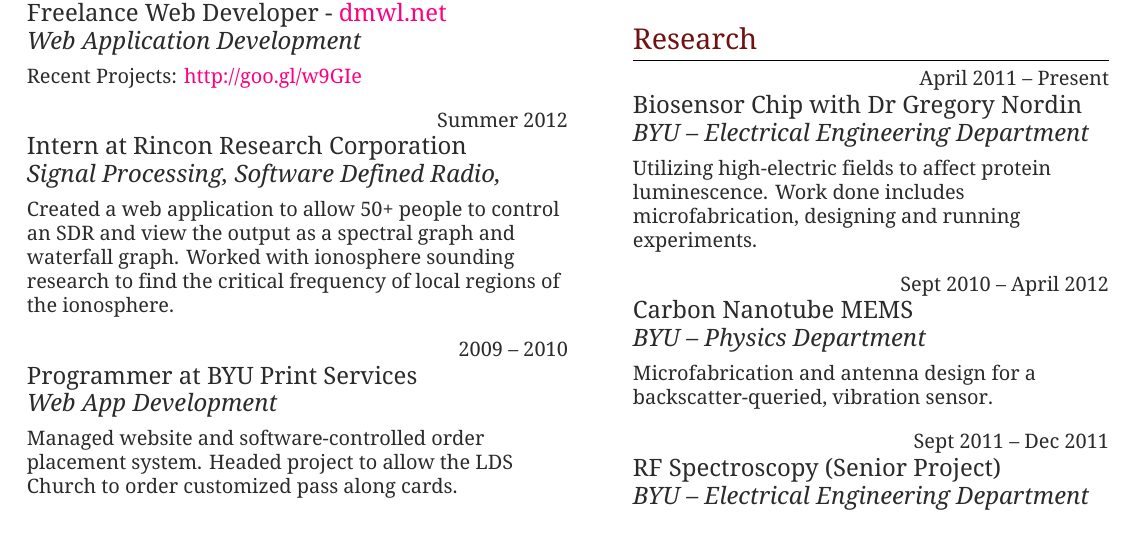
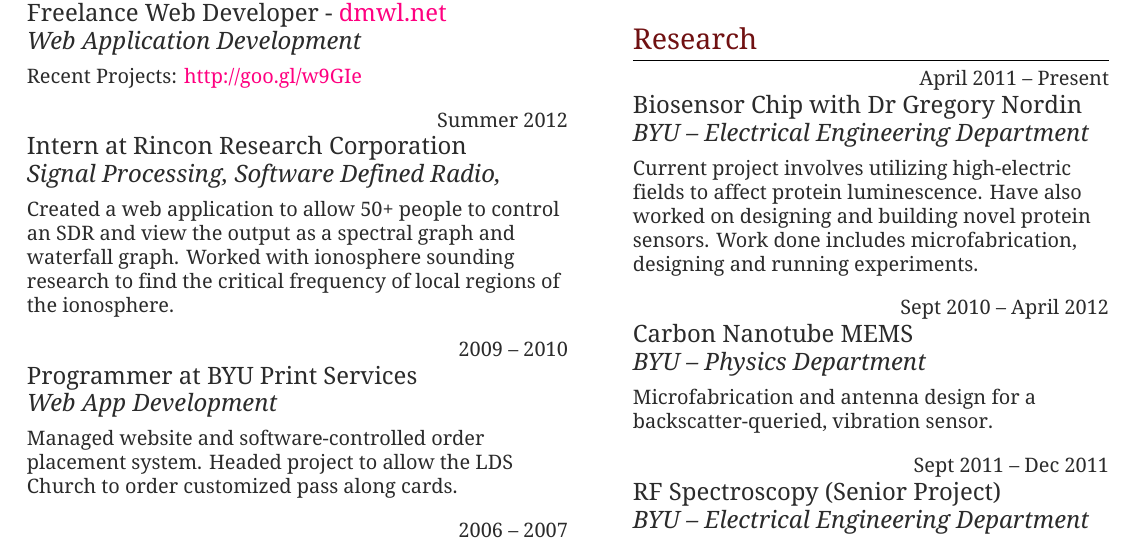
Before and after one commit to davad/Resume, a LaTeX CV (two-col-resume.tex): part of the page, cut so that both start at the same text. Compiled offline with XeLaTeX; a missing font is replaced by an installed copy or a similar font.

Commit message:
Tweaked some of the research descriptions

```diff
--- a/two-col-resume.tex
+++ b/two-col-resume.tex
@@ -186,7 +186,8 @@
 	\raggedright\large \textsc{Biosensor Chip with Dr Gregory Nordin}\\
   \emph{BYU -- Electrical Engineering Department}\\[5pt]
   \normalsize{%
-    Utilizing high-electric fields to affect protein luminescence.
+    Current project involves utilizing high-electric fields to affect protein luminescence.
+    Have also worked on designing and building novel protein sensors.
     Work done includes microfabrication, designing and running experiments.
   }\\[10pt]
 
```
Also changed, not shown: two-col-resume.tex (2 more changed lines).
